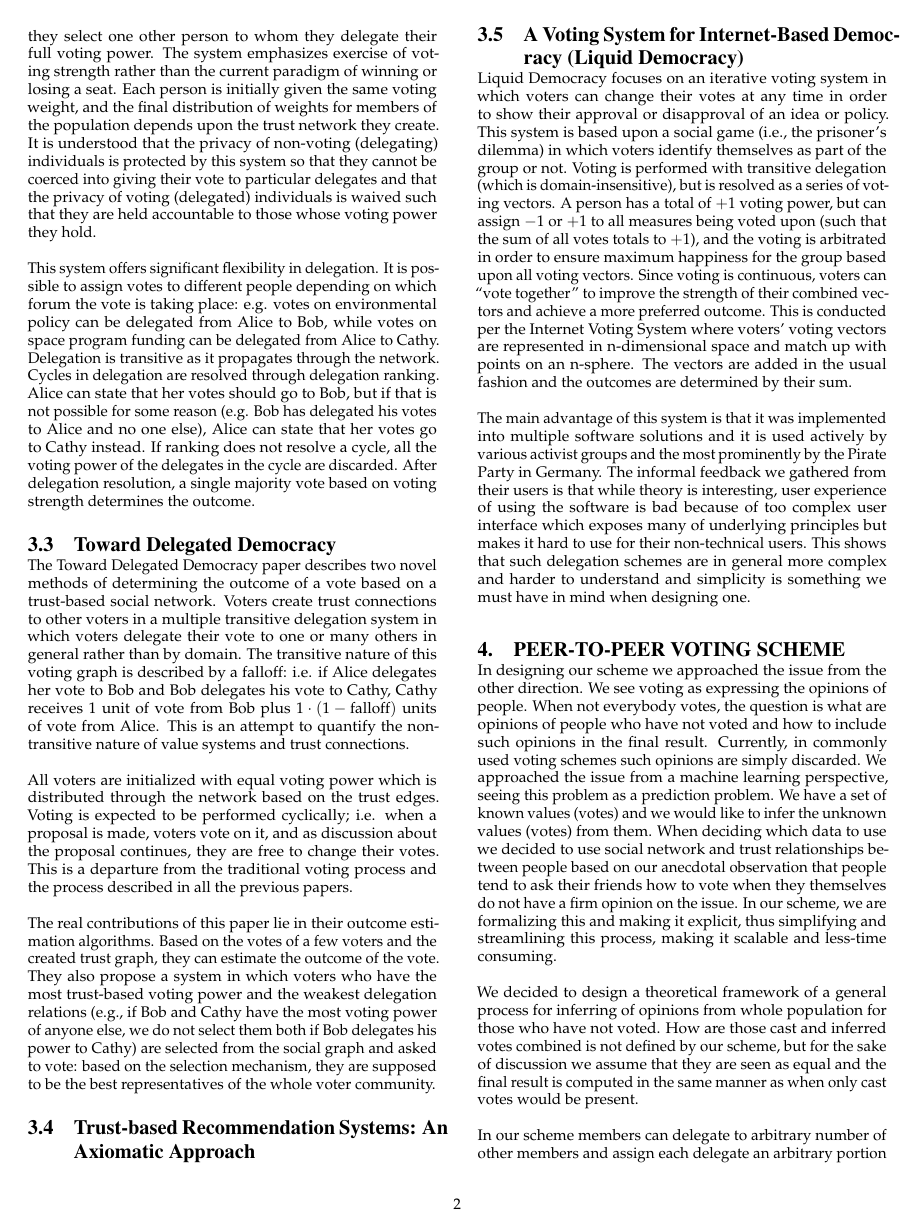
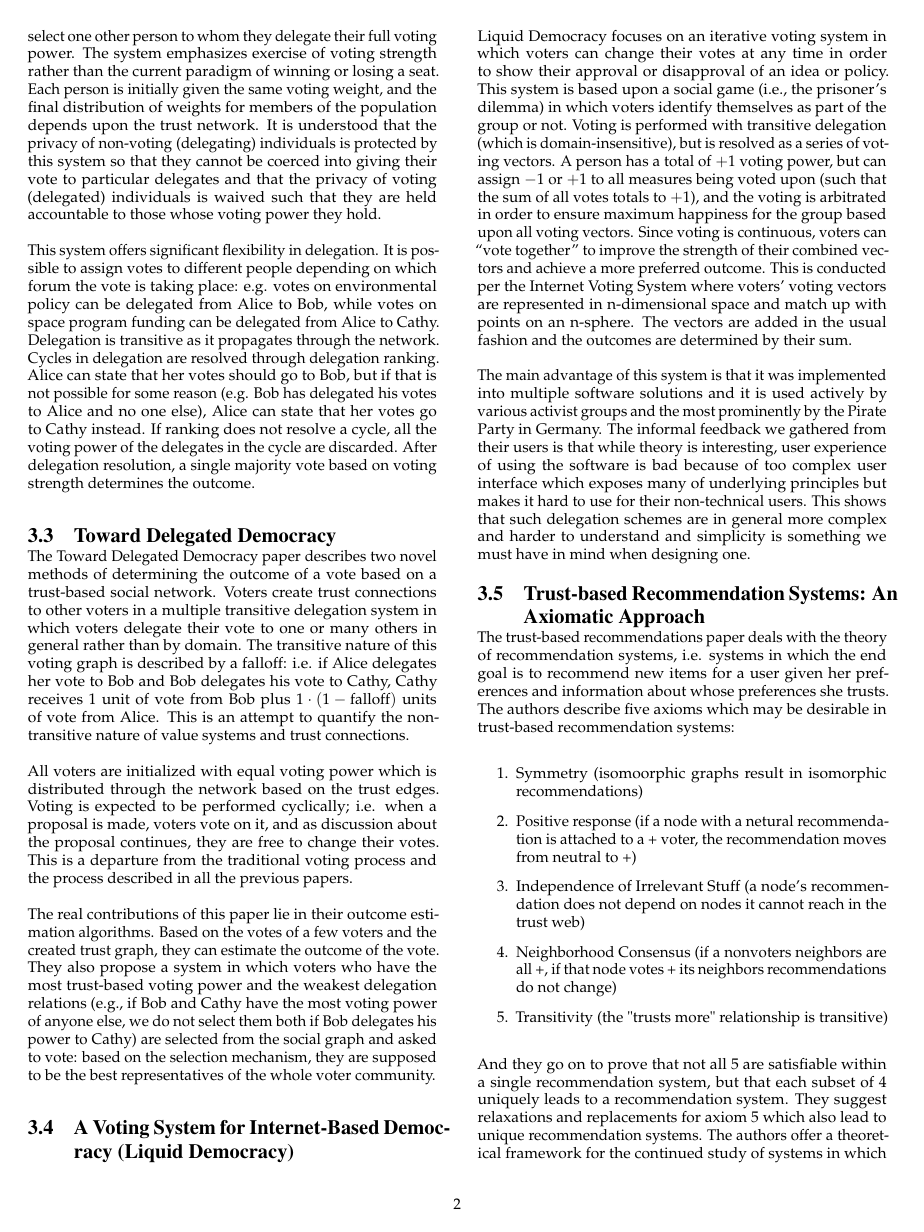
Before and after one commit to mitar/theory-project, a LaTeX paper (report.tex): page 2 of 3 before the commit and page 2 of 4 after it. Compiled offline with pdfLaTeX.

Commit message:
added final paper summary

```diff
--- a/report.tex
+++ b/report.tex
@@ -83,7 +83,7 @@ choice of being an active delegate or a passive delegator.  In the first case, t
 along with any delegated to them.  In the second case, they select one other person to whom they delegate their full voting power.
 The system emphasizes exercise of voting strength rather than the current paradigm of winning or losing a seat.  Each person is
 initially given the same voting weight, and the final distribution of weights for members of the population depends upon the
-trust network they create.  It is understood that the privacy of non-voting (delegating) individuals is protected by this
+trust network.  It is understood that the privacy of non-voting (delegating) individuals is protected by this
 system so that they cannot be coerced into giving their vote to particular delegates and that the privacy of voting (delegated)
 individuals is waived such that they are held accountable to those whose voting power they hold.
 
@@ -144,6 +133,18 @@ their users is that while theory is interesting, user experience of using the so
 user interface which exposes many of underlying principles but makes it hard to use for their non-technical users.
 This shows that such delegation schemes are in general more complex and harder to understand and simplicity is something we
 must have in mind when designing one.
+
+\subsection{Trust-based Recommendation Systems: An Axiomatic Approach}
+
+The trust-based recommendations paper deals with the theory of recommendation systems, i.e. systems in which the end goal is to recommend new items for a user given her preferences and information about whose preferences she trusts.  The authors describe five axioms which may be desirable in trust-based recommendation systems:
+\begin{enumerate}
+	\item Symmetry (isomoorphic graphs result in isomorphic recommendations)
+	\item Positive response (if a node with a netural recommendation is attached to a + voter, the recommendation moves from neutral to +)
+	\item Independence of Irrelevant Stuff (a node's recommendation does not depend on nodes it cannot reach in the trust web)
+	\item Neighborhood Consensus (if a nonvoters neighbors are all +, if that node votes + its neighbors recommendations do not change)
+	\item Transitivity (the "trusts more" relationship is transitive)
+\end{enumerate}
+And they go on to prove that not all 5 are satisfiable within a single recommendation system, but that each subset of 4 uniquely leads to a recommendation system.  They suggest relaxations and replacements for axiom 5 which also lead to unique recommendation systems.  The authors offer a theoretical framework for the continued study of systems in which a user's preferences are inferred through explicit or implict trust relationships.
 
 \section{Peer-to-peer Voting Scheme}
 
```
Also changed, not shown: report.tex (11 more changed lines).
